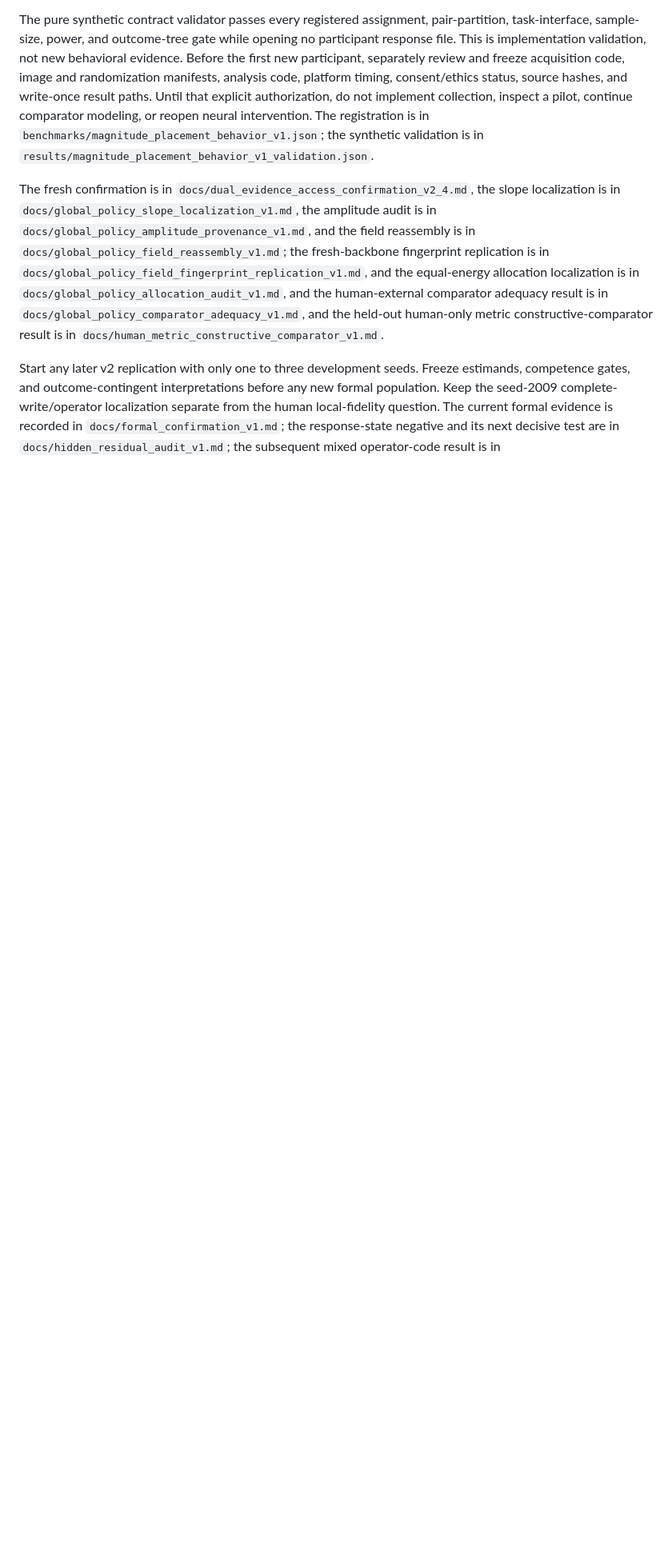
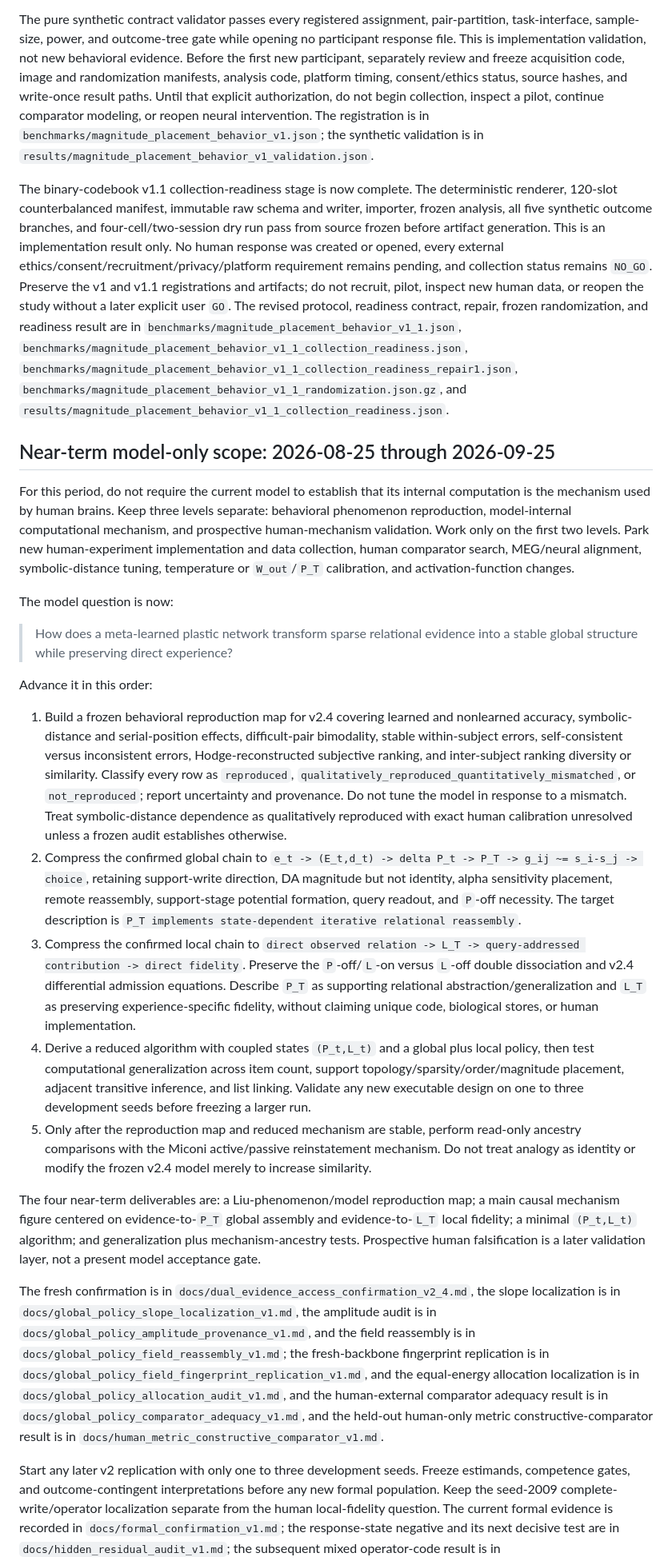
Before and after one commit to VeriTas-arch/fsrl, a Markdown page: AGENTS.md, the part around the change. Shown at 80% size. Drawn GitHub-style; blank space fills up the shorter version.

Commit message:
Refocus near-term research on model mechanisms

```diff
--- a/AGENTS.md
+++ b/AGENTS.md
@@ -788,11 +788,84 @@ opening no participant response file. This is implementation validation, not
 new behavioral evidence. Before the first new participant, separately review
 and freeze acquisition code, image and randomization manifests, analysis code,
 platform timing, consent/ethics status, source hashes, and write-once result
-paths. Until that explicit authorization, do not implement collection, inspect
-a pilot, continue comparator modeling, or reopen neural intervention. The
+paths. Until that explicit authorization, do not begin collection, inspect a
+pilot, continue comparator modeling, or reopen neural intervention. The
 registration is in `benchmarks/magnitude_placement_behavior_v1.json`; the
 synthetic validation is in
 `results/magnitude_placement_behavior_v1_validation.json`.
+
+The binary-codebook v1.1 collection-readiness stage is now complete. The
+deterministic renderer, 120-slot counterbalanced manifest, immutable raw schema
+and writer, importer, frozen analysis, all five synthetic outcome branches,
+and four-cell/two-session dry run pass from source frozen before artifact
+generation. This is an implementation result only. No human response was
+created or opened, every external ethics/consent/recruitment/privacy/platform
+requirement remains pending, and collection status remains `NO_GO`. Preserve
+the v1 and v1.1 registrations and artifacts; do not recruit, pilot, inspect new
+human data, or reopen the study without a later explicit user `GO`.
+The revised protocol, readiness contract, repair, frozen randomization, and
+readiness result are in
+`benchmarks/magnitude_placement_behavior_v1_1.json`,
+`benchmarks/magnitude_placement_behavior_v1_1_collection_readiness.json`,
+`benchmarks/magnitude_placement_behavior_v1_1_collection_readiness_repair1.json`,
+`benchmarks/magnitude_placement_behavior_v1_1_randomization.json.gz`, and
+`results/magnitude_placement_behavior_v1_1_collection_readiness.json`.
+
+## Near-term model-only scope: 2026-08-25 through 2026-09-25
+
+For this period, do not require the current model to establish that its
+internal computation is the mechanism used by human brains. Keep three levels
+separate: behavioral phenomenon reproduction, model-internal computational
+mechanism, and prospective human-mechanism validation. Work only on the first
+two levels. Park new human-experiment implementation and data collection,
+human comparator search, MEG/neural alignment, symbolic-distance tuning,
+temperature or `W_out`/`P_T` calibration, and activation-function changes.
+
+The model question is now:
+
+> How does a meta-learned plastic network transform sparse relational evidence
+> into a stable global structure while preserving direct experience?
+
+Advance it in this order:
+
+1. Build a frozen behavioral reproduction map for v2.4 covering learned and
+   nonlearned accuracy, symbolic-distance and serial-position effects,
+   difficult-pair bimodality, stable within-subject errors, self-consistent
+   versus inconsistent errors, Hodge-reconstructed subjective ranking, and
+   inter-subject ranking diversity or similarity. Classify every row as
+   `reproduced`, `qualitatively_reproduced_quantitatively_mismatched`, or
+   `not_reproduced`; report uncertainty and provenance. Do not tune the model
+   in response to a mismatch. Treat symbolic-distance dependence as
+   qualitatively reproduced with exact human calibration unresolved unless a
+   frozen audit establishes otherwise.
+2. Compress the confirmed global chain to
+   `e_t -> (E_t,d_t) -> delta P_t -> P_T -> g_ij ~= s_i-s_j -> choice`,
+   retaining support-write direction, DA magnitude but not identity, alpha
+   sensitivity placement, remote reassembly, support-stage potential
+   formation, query readout, and `P`-off necessity. The target description is
+   `P_T implements state-dependent iterative relational reassembly`.
+3. Compress the confirmed local chain to
+   `direct observed relation -> L_T -> query-addressed contribution -> direct
+   fidelity`. Preserve the `P`-off/`L`-on versus `L`-off double dissociation
+   and v2.4 differential admission equations. Describe `P_T` as supporting
+   relational abstraction/generalization and `L_T` as preserving
+   experience-specific fidelity, without claiming unique code, biological
+   stores, or human implementation.
+4. Derive a reduced algorithm with coupled states `(P_t,L_t)` and a global
+   plus local policy, then test computational generalization across item count,
+   support topology/sparsity/order/magnitude placement, adjacent transitive
+   inference, and list linking. Validate any new executable design on one to
+   three development seeds before freezing a larger run.
+5. Only after the reproduction map and reduced mechanism are stable, perform
+   read-only ancestry comparisons with the Miconi active/passive reinstatement
+   mechanism. Do not treat analogy as identity or modify the frozen v2.4 model
+   merely to increase similarity.
+
+The four near-term deliverables are: a Liu-phenomenon/model reproduction map; a
+main causal mechanism figure centered on evidence-to-`P_T` global assembly and
+evidence-to-`L_T` local fidelity; a minimal `(P_t,L_t)` algorithm; and
+generalization plus mechanism-ancestry tests. Prospective human falsification
+is a later validation layer, not a present model acceptance gate.
 
 The fresh confirmation is in
 `docs/dual_evidence_access_confirmation_v2_4.md`, the slope localization is in
```
